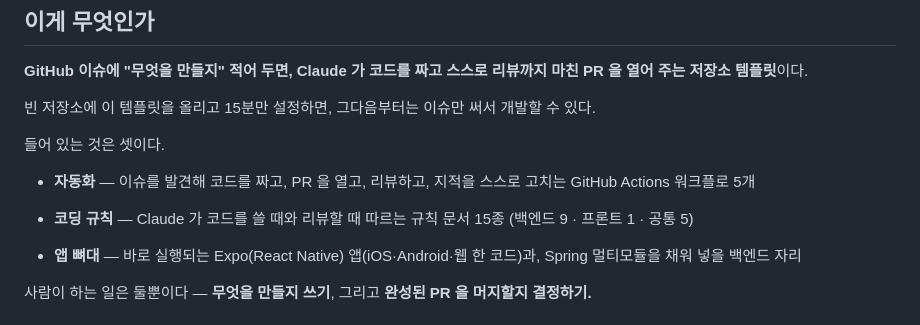
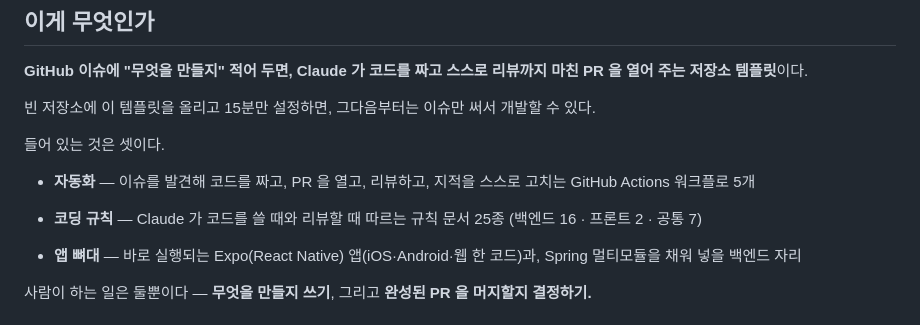
Before and after one commit to soo-ai-agent/automation-kotlin, a Markdown page: README.md, the part around the change. Rendered like a GitHub page.

Commit message:
docs:규칙 문서 개수를 실제와 맞추고, 이슈에 스펙 경로를 적는 법을 안내
README 첫머리가 '15종 (백엔드 9 · 프론트 1 · 공통 5)' 이라고 말했다. 실제는
25종(16·2·7)이다. 앞선 커밋에서 '9종' 표기만 검색해 고쳐 이 문장을 놓쳤다 —
같은 사실을 다른 말로 적은 곳까지 훑어야 한다는 것을 다시 보여준다.

issue-guide 는 모두가 읽는 문서인데 스펙을 언급하지 않았다. 스펙을 먼저 썼을 때
이슈에 그 경로를 어떻게 적는지 참고 절에 한 줄 넣었다.

Co-Authored-By: Claude Fable 5 <noreply@anthropic.com>
Claude-Session: https://claude.ai/code/session_01UfuArb5cru8nyP1qUQajpY

```diff
--- a/README.md
+++ b/README.md
@@ -12,7 +12,7 @@
 
 - **자동화** — 이슈를 발견해 코드를 짜고, PR 을 열고, 리뷰하고, 지적을 스스로 고치는 GitHub Actions 워크플로 5개
 
-- **코딩 규칙** — Claude 가 코드를 쓸 때와 리뷰할 때 따르는 규칙 문서 15종 (백엔드 9 · 프론트 1 · 공통 5)
+- **코딩 규칙** — Claude 가 코드를 쓸 때와 리뷰할 때 따르는 규칙 문서 25종 (백엔드 16 · 프론트 2 · 공통 7)
 
 - **앱 뼈대** — 바로 실행되는 Expo(React Native) 앱(iOS·Android·웹 한 코드)과, Spring 멀티모듈을 채워 넣을 백엔드 자리
 
```
Also changed, not shown: docs/issue-guide.md (+2 -0 lines).
